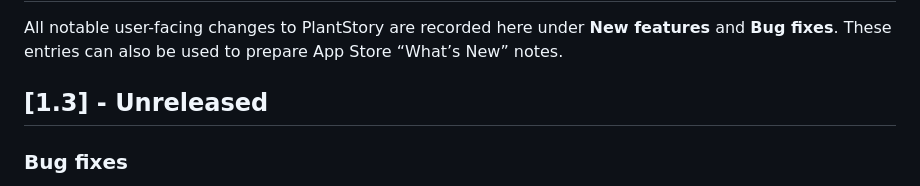
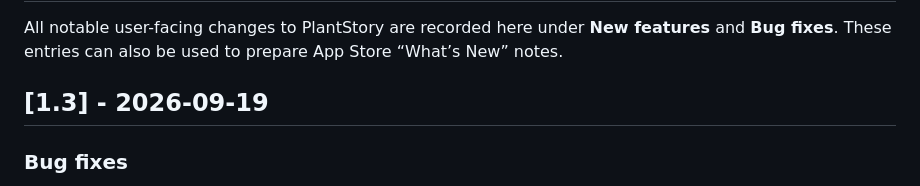
Before and after one commit to zicodeng/PlantStory, a Markdown page: CHANGELOG.md, the part around the change. Drawn GitHub-style.

Commit message:
Finalize PlantStory 1.3 release

```diff
--- a/CHANGELOG.md
+++ b/CHANGELOG.md
@@ -2,7 +2,7 @@
 
 All notable user-facing changes to PlantStory are recorded here under **New features** and **Bug fixes**. These entries can also be used to prepare App Store “What’s New” notes.
 
-## [1.3] - Unreleased
+## [1.3] - 2026-09-19
 
 ### Bug fixes
 
```
